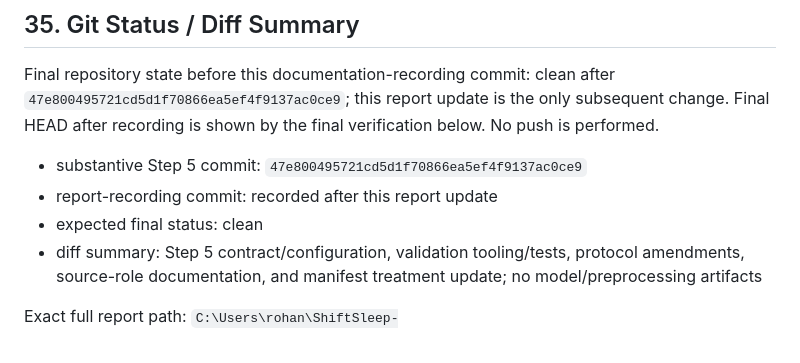
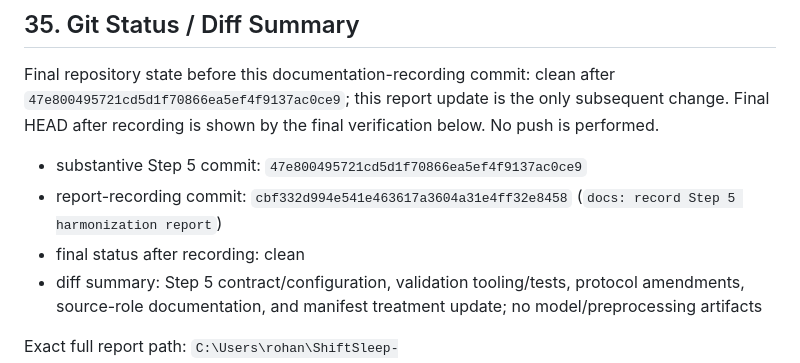
Before and after one commit to rohan-303/ShiftSleep-UQ, a Markdown page: reports/STEP_05_HARMONIZATION_FREEZE_REPORT.md, the part around the change. Drawn GitHub-style.

Commit message:
docs: finalize Step 5 report metadata

```diff
--- a/reports/STEP_05_HARMONIZATION_FREEZE_REPORT.md
+++ b/reports/STEP_05_HARMONIZATION_FREEZE_REPORT.md
@@ -253,8 +253,8 @@ Because the gate is `CONTRACT_PARTIAL`, do not execute Step 6. Perform exactly o
 Final repository state before this documentation-recording commit: clean after `47e800495721cd5d1f70866ea5ef4f9137ac0ce9`; this report update is the only subsequent change. Final HEAD after recording is shown by the final verification below. No push is performed.
 
 * substantive Step 5 commit: `47e800495721cd5d1f70866ea5ef4f9137ac0ce9`
-* report-recording commit: recorded after this report update
-* expected final status: clean
+* report-recording commit: `cbf332d994e541e463617a3604a31e4ff32e8458` (`docs: record Step 5 harmonization report`)
+* final status after recording: clean
 * diff summary: Step 5 contract/configuration, validation tooling/tests, protocol amendments, source-role documentation, and manifest treatment update; no model/preprocessing artifacts
 
 Exact full report path: `C:\Users\rohan\ShiftSleep-UQ\reports\STEP_05_HARMONIZATION_FREEZE_REPORT.md`
```
